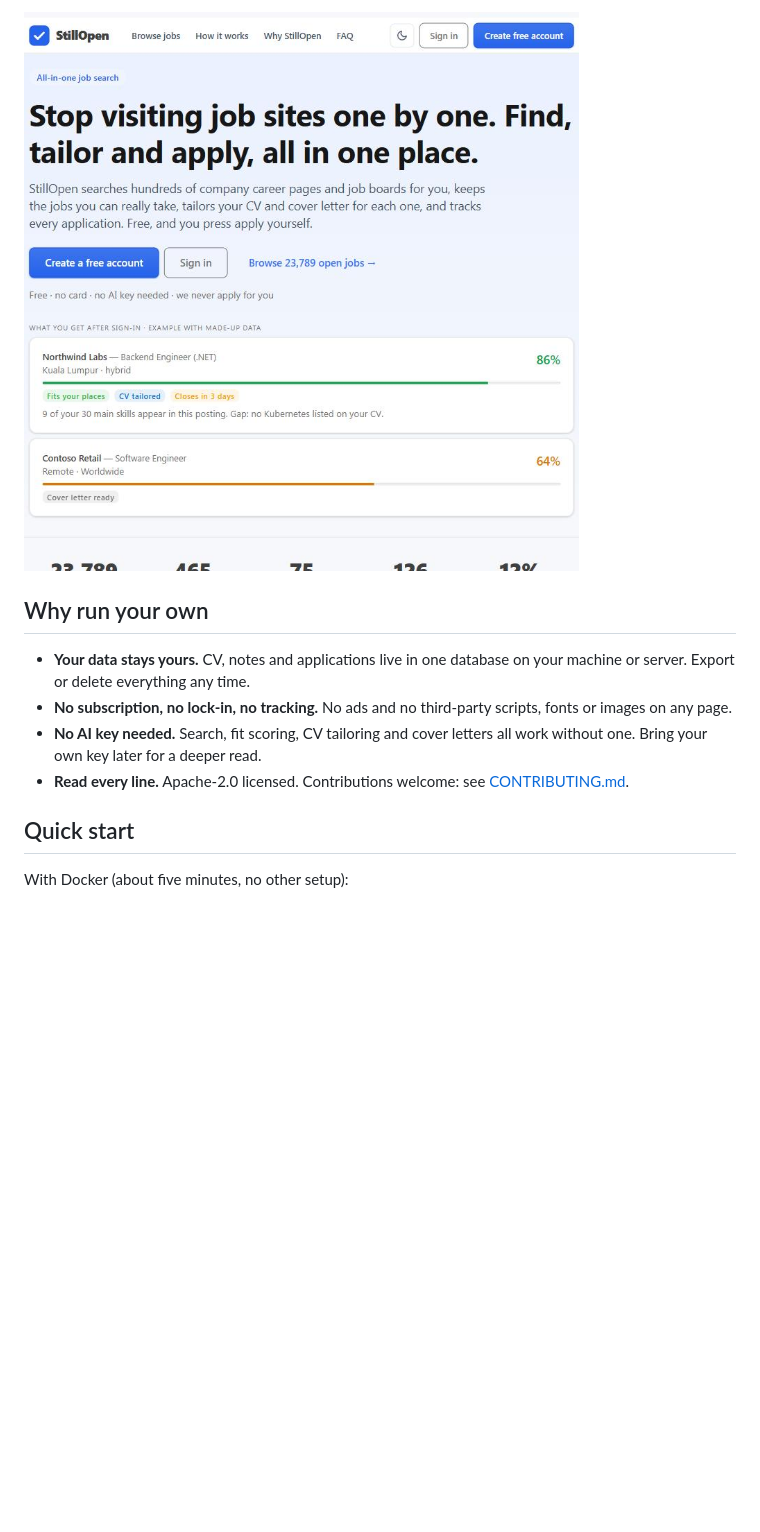
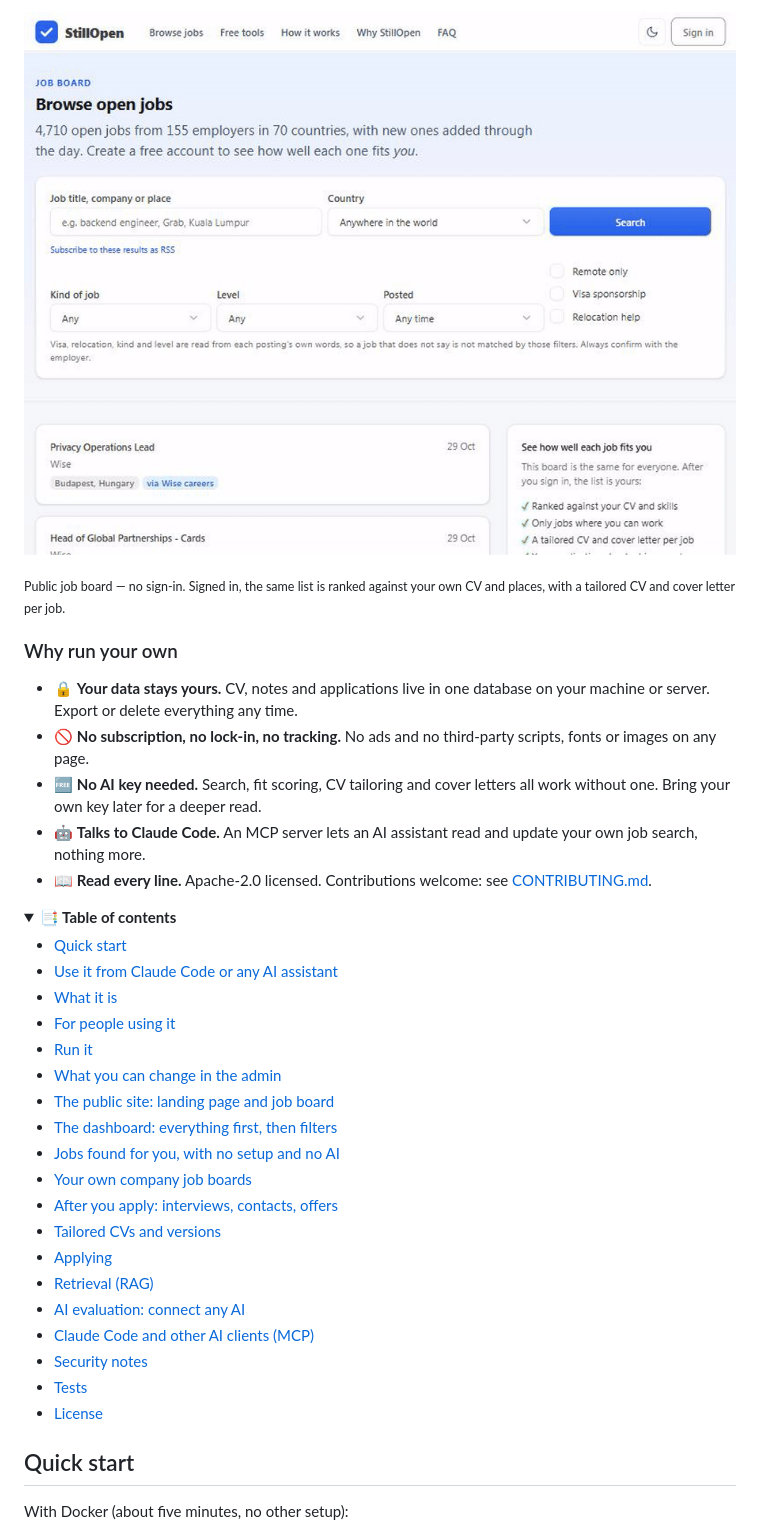
Before and after one commit to Druvo/stillopen, a Markdown page: README.md, the part around one of its changes. Rendered like a GitHub page; pictures changed too: docs/images/demo.gif (added); folded sections open; blank space fills up the shorter version.

Commit message:
docs: add demo GIF, badges, ToC and feature highlights to README
Co-Authored-By: Claude Sonnet 5 <noreply@anthropic.com>

```diff
--- a/README.md
+++ b/README.md
@@ -7,9 +11,36 @@
 
-![StillOpen landing page](docs/images/landing.jpg)
+![StillOpen: browse the public job board, filter, open a posting](docs/images/demo.gif)
 
-## Why run your own
+<sub>Public job board — no sign-in. Signed in, the same list is ranked against your own CV and places, with a tailored CV and cover letter per job.</sub>
 
-- **Your data stays yours.** CV, notes and applications live in one database on your machine or server. Export or delete everything any time.
-- **No subscription, no lock-in, no tracking.** No ads and no third-party scripts, fonts or images on any page.
-- **No AI key needed.** Search, fit scoring, CV tailoring and cover letters all work without one. Bring your own key later for a deeper read.
-- **Read every line.** Apache-2.0 licensed. Contributions welcome: see [CONTRIBUTING.md](CONTRIBUTING.md).
+### Why run your own
+
+- 🔒 **Your data stays yours.** CV, notes and applications live in one database on your machine or server. Export or delete everything any time.
+- 🚫 **No subscription, no lock-in, no tracking.** No ads and no third-party scripts, fonts or images on any page.
+- 🆓 **No AI key needed.** Search, fit scoring, CV tailoring and cover letters all work without one. Bring your own key later for a deeper read.
+- 🤖 **Talks to Claude Code.** An MCP server lets an AI assistant read and update your own job search, nothing more.
+- 📖 **Read every line.** Apache-2.0 licensed. Contributions welcome: see [CONTRIBUTING.md](CONTRIBUTING.md).
+
+<details>
+<summary><strong>📑 Table of contents</strong></summary>
+
+- [Quick start](#quick-start)
+- [Use it from Claude Code or any AI assistant](#use-it-from-claude-code-or-any-ai-assistant)
+- [What it is](#what-it-is)
+- [For people using it](#for-people-using-it)
+- [Run it](#run-it)
+- [What you can change in the admin](#what-you-can-change-in-the-admin)
+- [The public site: landing page and job board](#the-public-site-landing-page-and-job-board)
+- [The dashboard: everything first, then filters](#the-dashboard-everything-first-then-filters)
+- [Jobs found for you, with no setup and no AI](#jobs-found-for-you-with-no-setup-and-no-ai)
+- [Your own company job boards](#your-own-company-job-boards)
+- [After you apply: interviews, contacts, offers](#after-you-apply-interviews-contacts-offers)
+- [Tailored CVs and versions](#tailored-cvs-and-versions)
+- [Applying](#applying)
+- [Retrieval (RAG)](#retrieval-rag)
+- [AI evaluation: connect any AI](#ai-evaluation-connect-any-ai)
+- [Claude Code and other AI clients (MCP)](#claude-code-and-other-ai-clients-mcp)
+- [Security notes](#security-notes)
+- [Tests](#tests)
+- [License](#license)
+
```
Also changed, not shown: other parts of README.md (+5 -0 lines).
